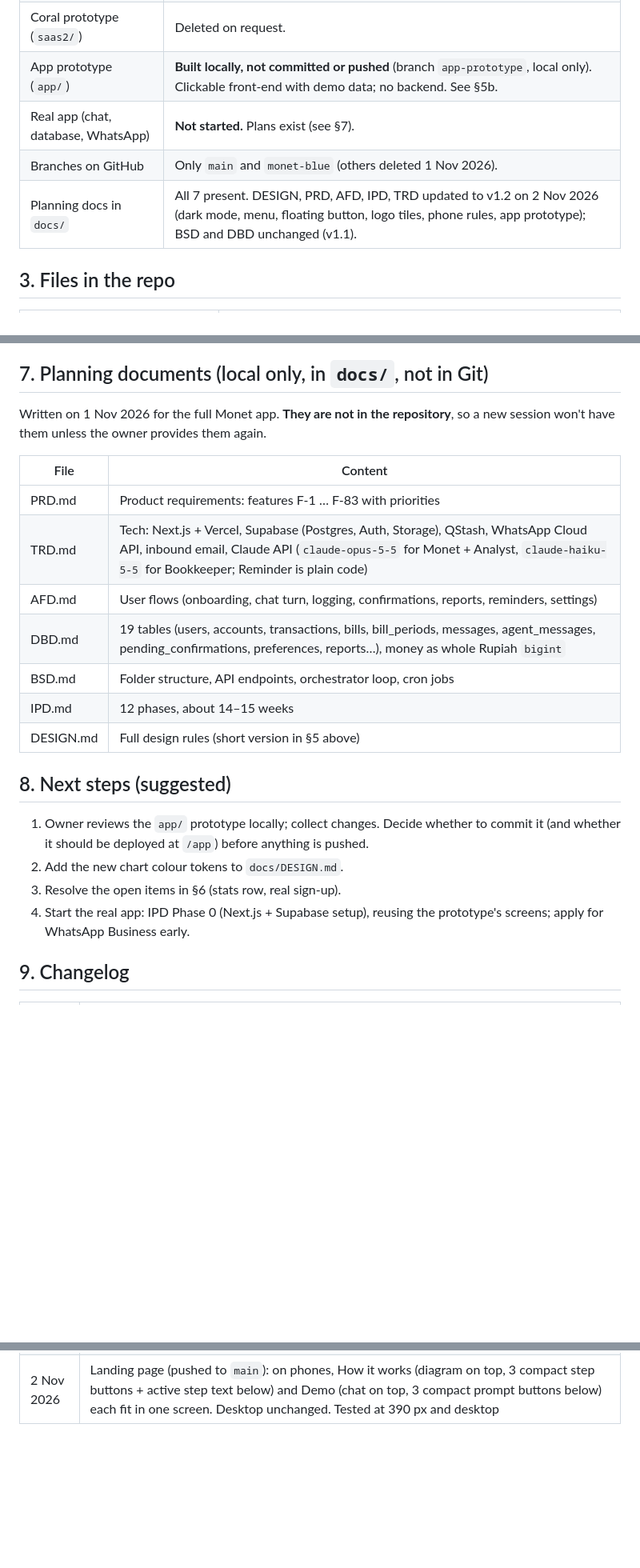
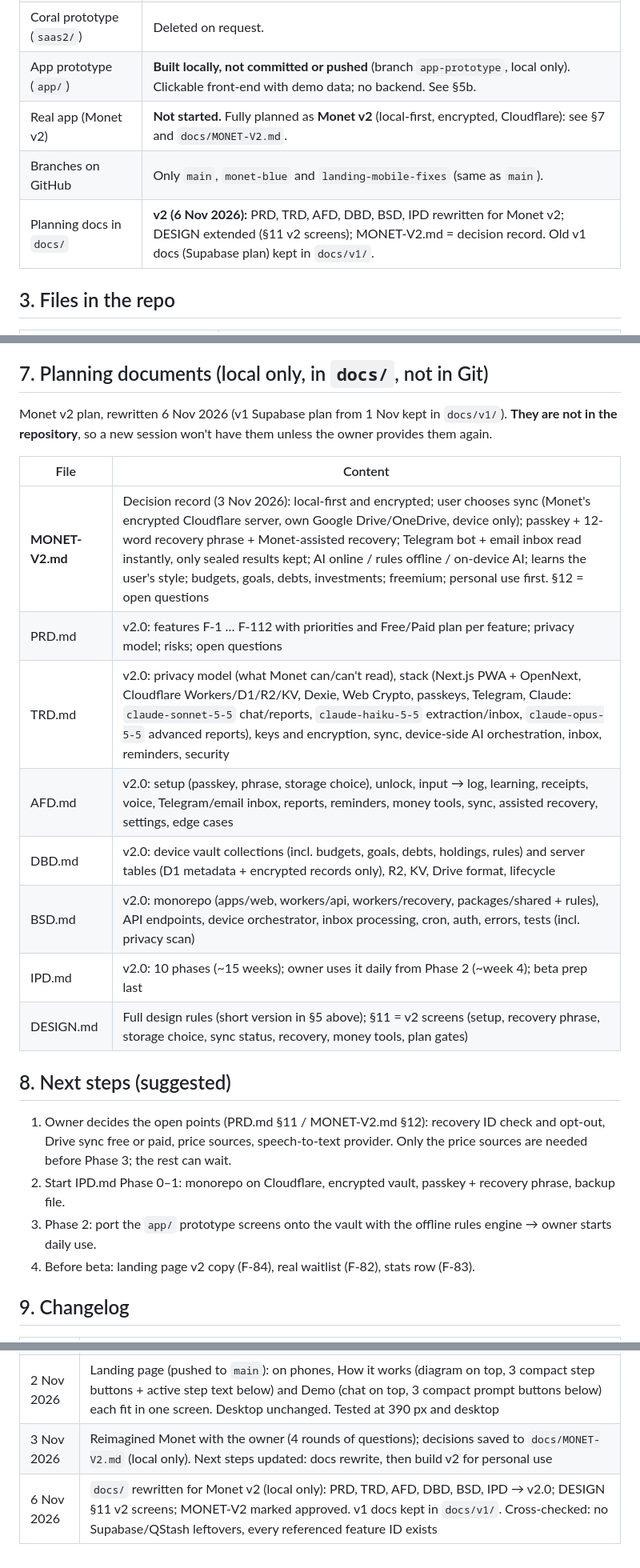
Before and after one commit to IsmailGohzali/monet-github-demo, a Markdown page: progress.md, 3 parts joined by grey strips. Shown at 80% size. Drawn GitHub-style; blank space fills up the shorter version.

Commit message:
progress.md: Monet v2 plan and rewritten docs
Docs in docs/ (local only) now describe Monet v2: local-first and
encrypted, Cloudflare, passkey + recovery phrase. Next steps updated.

Co-Authored-By: Claude Opus 5.5 <noreply@anthropic.com>

```diff
--- a/progress.md
+++ b/progress.md
@@ -23,9 +23,9 @@ Agents never talk to the user or to each other directly. Everything goes through
 | Old blue/navy site | Kept on branch **`monet-blue`** (not deployed as homepage). |
 | Coral prototype (`saas2/`) | Deleted on request. |
 | App prototype (`app/`) | **Built locally, not committed or pushed** (branch `app-prototype`, local only). Clickable front-end with demo data; no backend. See §5b. |
-| Real app (chat, database, WhatsApp) | **Not started.** Plans exist (see §7). |
-| Branches on GitHub | Only `main` and `monet-blue` (others deleted 1 Nov 2026). |
-| Planning docs in `docs/` | All 7 present. DESIGN, PRD, AFD, IPD, TRD updated to v1.2 on 2 Nov 2026 (dark mode, menu, floating button, logo tiles, phone rules, app prototype); BSD and DBD unchanged (v1.1). |
+| Real app (Monet v2) | **Not started.** Fully planned as **Monet v2** (local-first, encrypted, Cloudflare): see §7 and `docs/MONET-V2.md`. |
+| Branches on GitHub | Only `main`, `monet-blue` and `landing-mobile-fixes` (same as `main`). |
+| Planning docs in `docs/` | **v2 (6 Nov 2026):** PRD, TRD, AFD, DBD, BSD, IPD rewritten for Monet v2; DESIGN extended (§11 v2 screens); MONET-V2.md = decision record. Old v1 docs (Supabase plan) kept in `docs/v1/`. |
 
 ## 3. Files in the repo
 | Path | What it is |
@@ -94,23 +94,24 @@ Agents never talk to the user or to each other directly. Everything goes through
 - [ ] Inter font isn't embedded (most visitors see their system font).
 
 ## 7. Planning documents (local only, in `docs/`, not in Git)
-Written on 1 Nov 2026 for the full Monet app. **They are not in the repository**, so a new session won't have them unless the owner provides them again.
+Monet v2 plan, rewritten 6 Nov 2026 (v1 Supabase plan from 1 Nov kept in `docs/v1/`). **They are not in the repository**, so a new session won't have them unless the owner provides them again.
 
 | File | Content |
 |---|---|
-| PRD.md | Product requirements: features F-1 … F-83 with priorities |
-| TRD.md | Tech: Next.js + Vercel, Supabase (Postgres, Auth, Storage), QStash, WhatsApp Cloud API, inbound email, Claude API (`claude-opus-5-5` for Monet + Analyst, `claude-haiku-5-5` for Bookkeeper; Reminder is plain code) |
-| AFD.md | User flows (onboarding, chat turn, logging, confirmations, reports, reminders, settings) |
-| DBD.md | 19 tables (users, accounts, transactions, bills, bill_periods, messages, agent_messages, pending_confirmations, preferences, reports…), money as whole Rupiah `bigint` |
-| BSD.md | Folder structure, API endpoints, orchestrator loop, cron jobs |
-| IPD.md | 12 phases, about 14–15 weeks |
-| DESIGN.md | Full design rules (short version in §5 above) |
+| **MONET-V2.md** | Decision record (3 Nov 2026): local-first and encrypted; user chooses sync (Monet's encrypted Cloudflare server, own Google Drive/OneDrive, device only); passkey + 12-word recovery phrase + Monet-assisted recovery; Telegram bot + email inbox read instantly, only sealed results kept; AI online / rules offline / on-device AI; learns the user's style; budgets, goals, debts, investments; freemium; personal use first. §12 = open questions |
+| PRD.md | v2.0: features F-1 … F-112 with priorities and Free/Paid plan per feature; privacy model; risks; open questions |
+| TRD.md | v2.0: privacy model (what Monet can/can't read), stack (Next.js PWA + OpenNext, Cloudflare Workers/D1/R2/KV, Dexie, Web Crypto, passkeys, Telegram, Claude: `claude-sonnet-5-5` chat/reports, `claude-haiku-5-5` extraction/inbox, `claude-opus-5-5` advanced reports), keys and encryption, sync, device-side AI orchestration, inbox, reminders, security |
+| AFD.md | v2.0: setup (passkey, phrase, storage choice), unlock, input → log, learning, receipts, voice, Telegram/email inbox, reports, reminders, money tools, sync, assisted recovery, settings, edge cases |
+| DBD.md | v2.0: device vault collections (incl. budgets, goals, debts, holdings, rules) and server tables (D1 metadata + encrypted records only), R2, KV, Drive format, lifecycle |
+| BSD.md | v2.0: monorepo (apps/web, workers/api, workers/recovery, packages/shared + rules), API endpoints, device orchestrator, inbox processing, cron, auth, errors, tests (incl. privacy scan) |
+| IPD.md | v2.0: 10 phases (~15 weeks); owner uses it daily from Phase 2 (~week 4); beta prep last |
+| DESIGN.md | Full design rules (short version in §5 above); §11 = v2 screens (setup, recovery phrase, storage choice, sync status, recovery, money tools, plan gates) |
 
 ## 8. Next steps (suggested)
-1. Owner reviews the `app/` prototype locally; collect changes. Decide whether to commit it (and whether it should be deployed at `/app`) before anything is pushed.
-2. Add the new chart colour tokens to `docs/DESIGN.md`.
-3. Resolve the open items in §6 (stats row, real sign-up).
-4. Start the real app: IPD Phase 0 (Next.js + Supabase setup), reusing the prototype's screens; apply for WhatsApp Business early.
+1. Owner decides the open points (PRD.md §11 / MONET-V2.md §12): recovery ID check and opt-out, Drive sync free or paid, price sources, speech-to-text provider. Only the price sources are needed before Phase 3; the rest can wait.
+2. Start IPD.md Phase 0–1: monorepo on Cloudflare, encrypted vault, passkey + recovery phrase, backup file.
+3. Phase 2: port the `app/` prototype screens onto the vault with the offline rules engine → owner starts daily use.
+4. Before beta: landing page v2 copy (F-84), real waitlist (F-82), stats row (F-83).
 
 ## 9. Changelog
 | Date | Change |
@@ -144,3 +145,5 @@ Written on 1 Nov 2026 for the full Monet app. **They are not in the repository**
 | 2 Nov 2026 | `docs/` updated (local only): DESIGN.md (theme tokens + dark mode, menu controls, floating "Get started", same-size buttons, logo tiles, phone rules, app prototype section), PRD.md (F-80b–d, status), AFD.md (Add/input screen, prototype note), IPD.md (done list), TRD.md (theme keys, prototype note) |
 | 2 Nov 2026 | Landing page (pushed to `main`): floating "Get started" bigger (60 px tall), higher (32 px desktop, 28 px phone) and more noticeable (stronger pulse + hop). Tested at 1440 px and 390 px |
 | 2 Nov 2026 | Landing page (pushed to `main`): on phones, How it works (diagram on top, 3 compact step buttons + active step text below) and Demo (chat on top, 3 compact prompt buttons below) each fit in one screen. Desktop unchanged. Tested at 390 px and desktop |
+| 3 Nov 2026 | Reimagined Monet with the owner (4 rounds of questions); decisions saved to `docs/MONET-V2.md` (local only). Next steps updated: docs rewrite, then build v2 for personal use |
+| 6 Nov 2026 | `docs/` rewritten for Monet v2 (local only): PRD, TRD, AFD, DBD, BSD, IPD → v2.0; DESIGN §11 v2 screens; MONET-V2 marked approved. v1 docs kept in `docs/v1/`. Cross-checked: no Supabase/QStash leftovers, every referenced feature ID exists |
```
